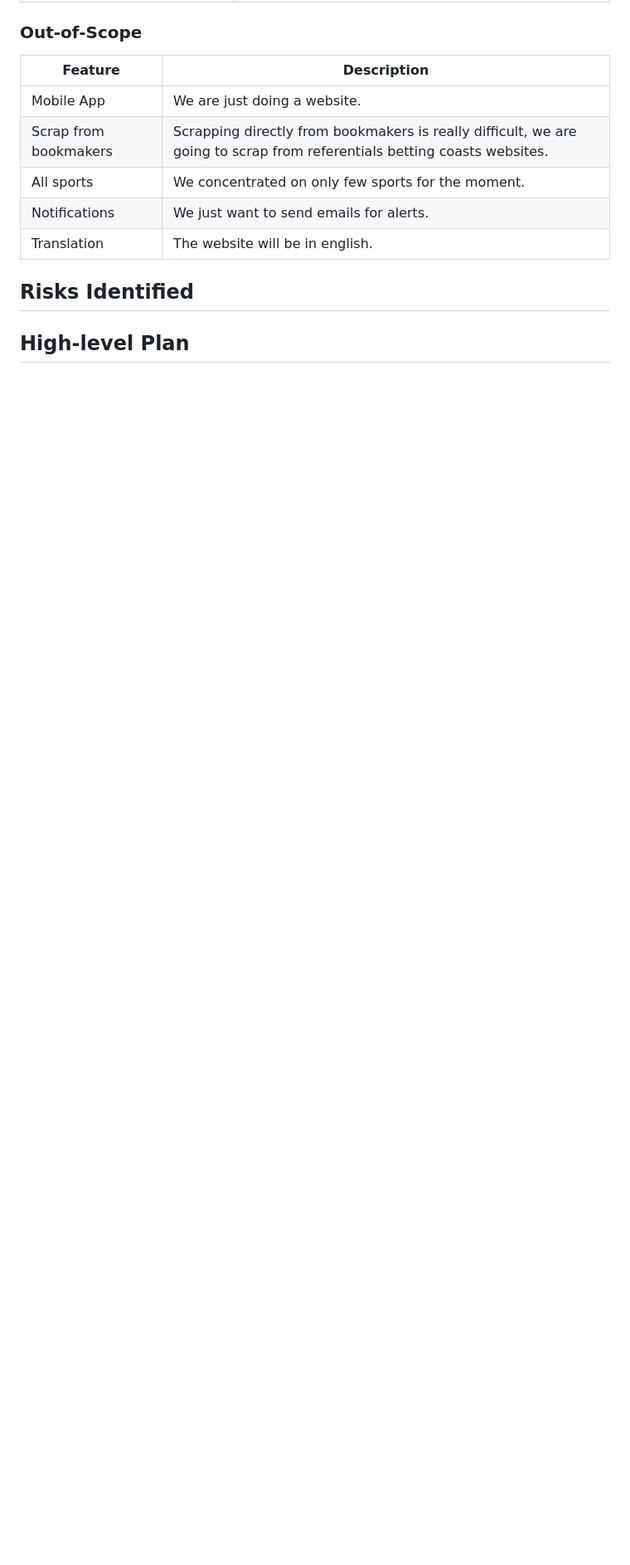
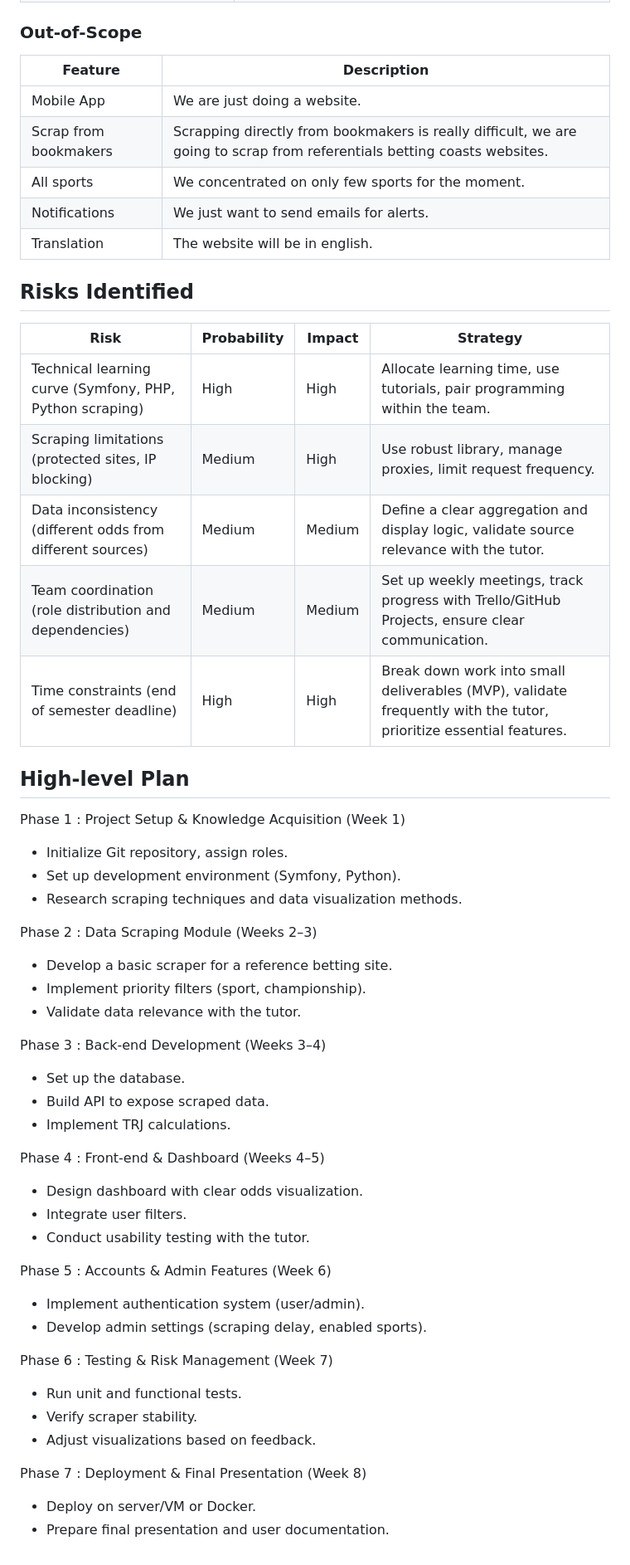
Before and after one commit to LouisManchon/gig-benchmark, a Markdown page: stage2.md, the part around the change printed below. Shown: that part at 83% size. Rendered like a GitHub page; blank space fills up the shorter version.

Commit message:
Update stage2.md add risks and timeline

```diff
--- a/stage2.md
+++ b/stage2.md
@@ -53,5 +53,45 @@ Purpose of the project is to propose a web app with an intuitive interface for g
 
 ## Risks Identified
 
+| Risk | Probability | Impact | Strategy |
+|------------|----------|----------|----------|
+| Technical learning curve (Symfony, PHP, Python scraping) | High | High | Allocate learning time, use tutorials, pair programming within the team. |
+| Scraping limitations (protected sites, IP blocking) | Medium | High | Use robust library, manage proxies, limit request frequency. |
+| Data inconsistency (different odds from different sources) | Medium | Medium | Define a clear aggregation and display logic, validate source relevance with the tutor. |
+| Team coordination (role distribution and dependencies) | Medium | Medium | Set up weekly meetings, track progress with Trello/GitHub Projects, ensure clear communication. |
+| Time constraints (end of semester deadline) | High | High | Break down work into small deliverables (MVP), validate frequently with the tutor, prioritize essential features. |
 
 ## High-level Plan
+
+Phase 1 :  Project Setup & Knowledge Acquisition (Week 1)
+- Initialize Git repository, assign roles.
+- Set up development environment (Symfony, Python).
+- Research scraping techniques and data visualization methods.
+
+Phase 2 : Data Scraping Module (Weeks 2–3)
+- Develop a basic scraper for a reference betting site.
+- Implement priority filters (sport, championship).
+- Validate data relevance with the tutor.
+
+Phase 3 : Back-end Development (Weeks 3–4)
+- Set up the database.
+- Build API to expose scraped data.
+- Implement TRJ calculations.
+
+Phase 4 : Front-end & Dashboard (Weeks 4–5)
+- Design dashboard with clear odds visualization.
+- Integrate user filters.
+- Conduct usability testing with the tutor.
+
+Phase 5 : Accounts & Admin Features (Week 6)
+- Implement authentication system (user/admin).
+- Develop admin settings (scraping delay, enabled sports).
+
+Phase 6 : Testing & Risk Management (Week 7)
+- Run unit and functional tests.
+- Verify scraper stability.
+- Adjust visualizations based on feedback.
+
+Phase 7 : Deployment & Final Presentation (Week 8)
+- Deploy on server/VM or Docker.
+- Prepare final presentation and user documentation.
```
Also changed, not shown: other parts of stage2.md (+9 -9 lines).
